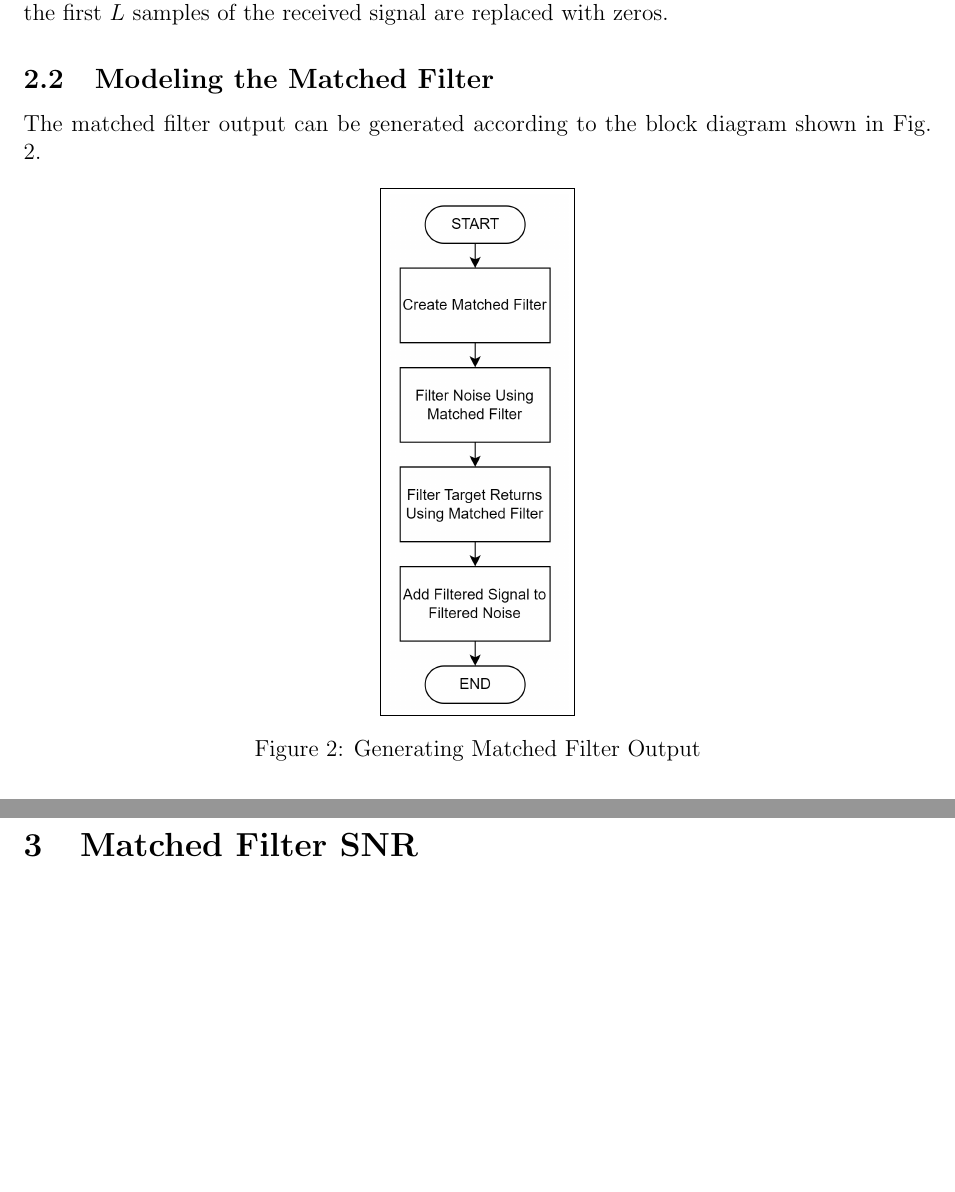
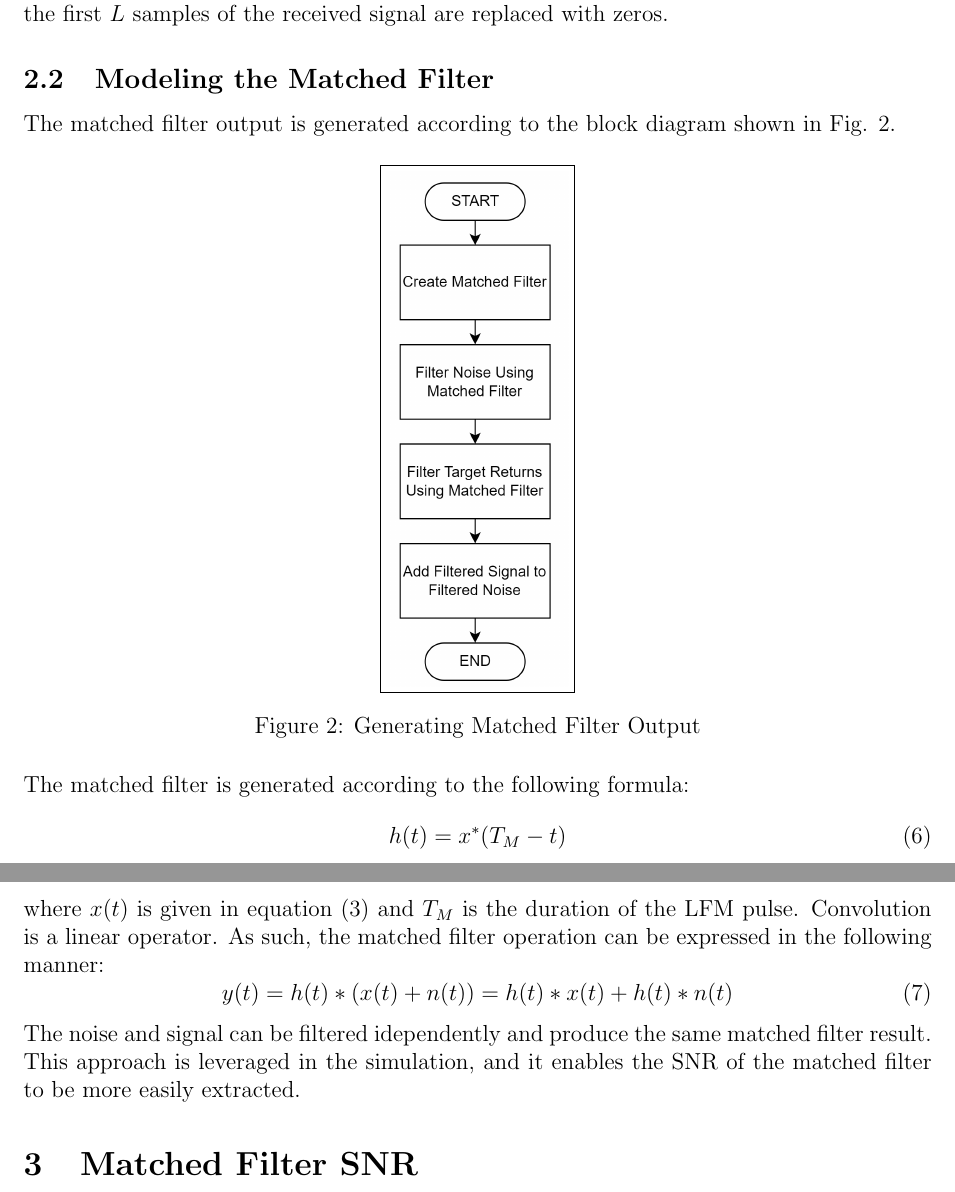
Before and after one commit to osowatzke/radar_matched_filter, a LaTeX document (Project1_Sowatzke.tex): two parts of pages 3 and 4 of 4, joined at a grey line, cut so that both start at the same text, the shorter picture padded with empty space. Compiled offline with pdfLaTeX.

Commit message:
Adding Updates to Latex Document

```diff
--- a/Project1_Sowatzke.tex
+++ b/Project1_Sowatzke.tex
@@ -3,6 +3,7 @@
 \usepackage{tabularx}
 \usepackage{float}
 \usepackage{graphicx}
+\usepackage{amsmath}
 \title{Project 1}
 \author{Owen Sowatzke}
 \date{October 10, 2022}
@@ -71,12 +73,22 @@ SNR = \frac{P_t G^2 \lambda^2 \sigma}{(4\pi)^3 R^4 k T_0 B_n F_n L_s L_\alpha(R)
 \end{equation}
 The noise has unit power. Therefore, to provide the required SNR, each of the target returns must be scaled by $10^{SNR/20}$. The received signal is the sum of each of the target returns and noise. Assuming the radar system has a duplexer, the received signal will also have blanking (i.e. during transmission the receiver will not receive any signal). To model this blanking, the first $L$ samples of the received signal are replaced with zeros.
 \subsection{Modeling the Matched Filter}
-The matched filter output can be generated according to the block diagram shown in Fig. \ref{Generate MF Output}.
+The matched filter output is generated according to the block diagram shown in Fig. \ref{Generate MF Output}.
 \begin{figure}[H]
 \center{\fbox{\includegraphics[width=0.2\textwidth]{gen_mf_output.png}}}
 \caption{Generating Matched Filter Output}
 \label{Generate MF Output}
 \end{figure}
+\noindent
+The matched filter is generated according to the following formula:
+\begin{equation}
+h(t) = x^*(T_M - t)
+\end{equation}
+where $x(t)$ is given in equation \eqref{lfm_equation} and $T_M$ is the duration of the LFM pulse. Convolution is a linear operator. As such, the matched filter operation can be expressed in the following manner:
+\begin{equation}
+y(t) = h(t) * (x(t) + n(t)) = h(t)*x(t) + h(t)*n(t)
+\end{equation}
+The noise and signal can be filtered idependently and produce the same matched filter result. This approach is leveraged in the simulation, and it enables the SNR of the matched filter to be more easily extracted.
 \section{Matched Filter SNR}
 The SNR of a target return can be examined at the ADC and after the matched filter. The SNR of the matched filter output should by larger than the SNR of the ADC input by a factor of the filter length. This result will be confirmed via MATLAB simulation.
 \subsection{SNR of the Received Signal}
```
Also changed, not shown: Project1_Sowatzke.tex (1 more changed lines).
